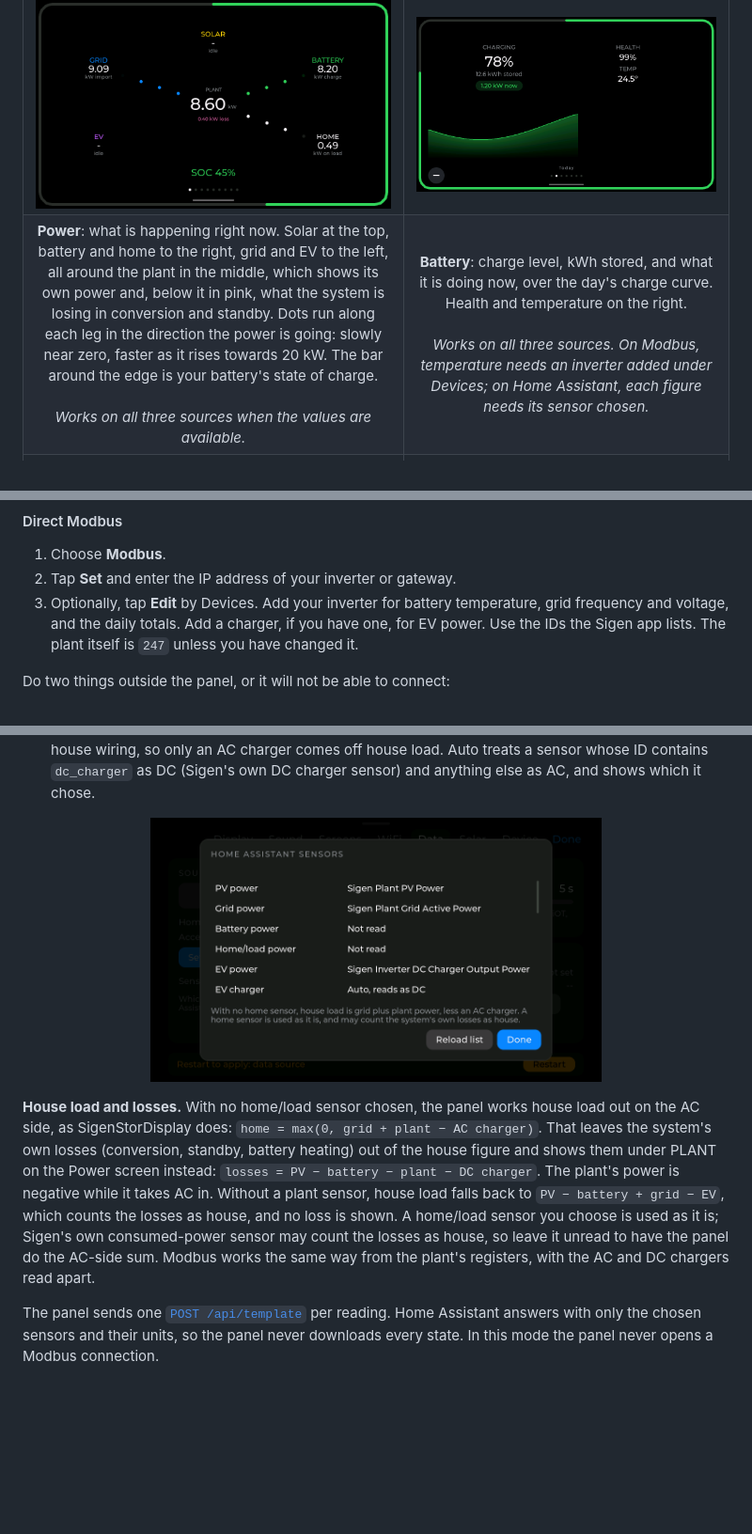
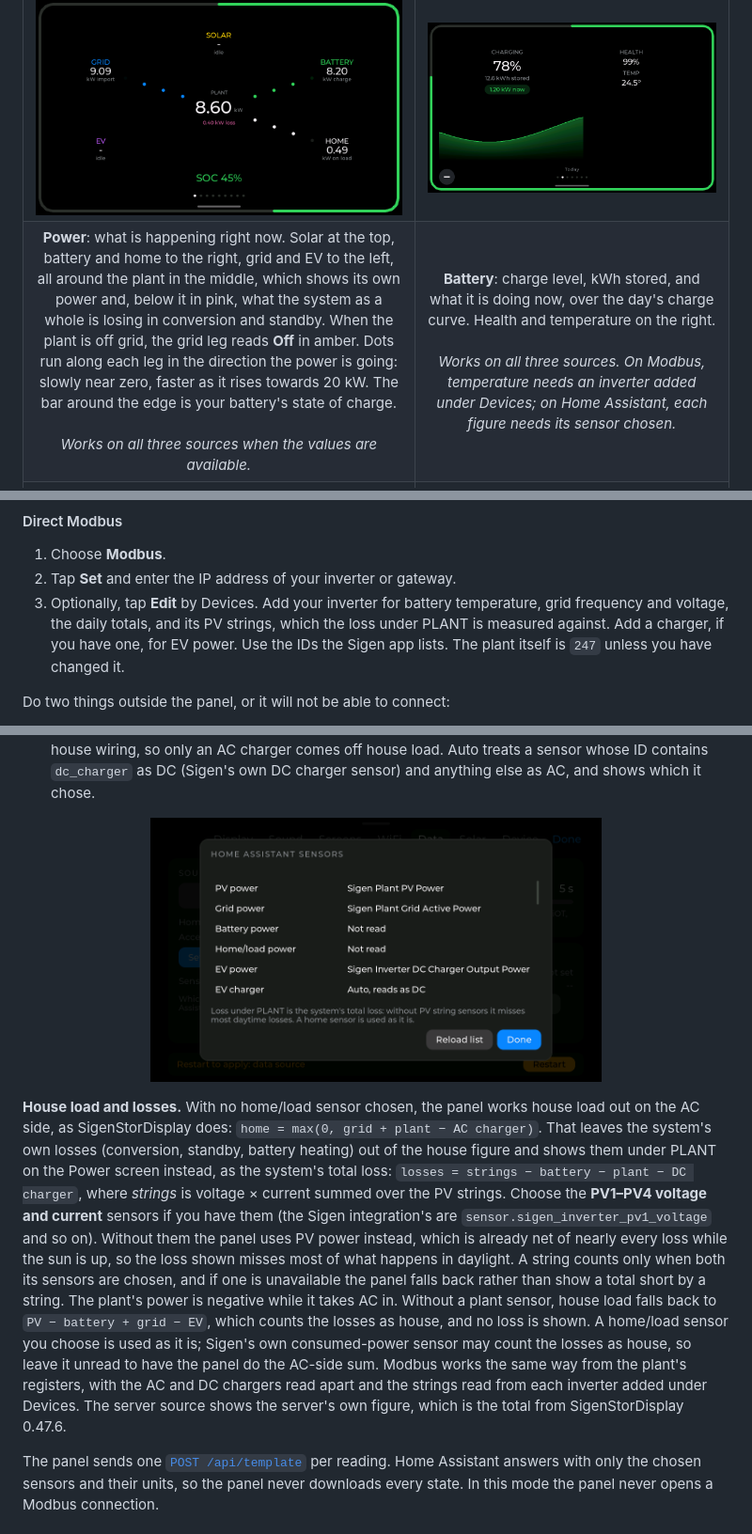
Before and after one commit to markab/SigenStorPanel, a Markdown page: README.md, 3 parts joined by grey strips. Shown at 94% size. Drawn GitHub-style; pictures changed too: docs/img/settings-ha-sensors.png; blank space fills up the shorter version.

Commit message:
Describe the strings-based loss and off-grid leg in the README
UPSTREAM.md logs the pull and drops the row that was waiting on it.

Co-Authored-By: Claude Opus 5.5 <noreply@anthropic.com>

```diff
--- a/README.md
+++ b/README.md
@@ -84,7 +84,7 @@ untouched.
 | | |
 |:--:|:--:|
 | <img src="docs/img/power.png" width="420" alt="Power flow"> | <img src="docs/img/battery.png" width="420" alt="Battery"> |
-| **Power**: what is happening right now. Solar at the top, battery and home to the right, grid and EV to the left, all around the plant in the middle, which shows its own power and, below it in pink, what the system is losing in conversion and standby. Dots run along each leg in the direction the power is going: slowly near zero, faster as it rises towards 20 kW. The bar around the edge is your battery's state of charge.<br><br>*Works on all three sources when the values are available.* | **Battery**: charge level, kWh stored, and what it is doing now, over the day's charge curve. Health and temperature on the right.<br><br>*Works on all three sources. On Modbus, temperature needs an inverter added under Devices; on Home Assistant, each figure needs its sensor chosen.* |
+| **Power**: what is happening right now. Solar at the top, battery and home to the right, grid and EV to the left, all around the plant in the middle, which shows its own power and, below it in pink, what the system as a whole is losing in conversion and standby. When the plant is off grid, the grid leg reads **Off** in amber. Dots run along each leg in the direction the power is going: slowly near zero, faster as it rises towards 20 kW. The bar around the edge is your battery's state of charge.<br><br>*Works on all three sources when the values are available.* | **Battery**: charge level, kWh stored, and what it is doing now, over the day's charge curve. Health and temperature on the right.<br><br>*Works on all three sources. On Modbus, temperature needs an inverter added under Devices; on Home Assistant, each figure needs its sensor chosen.* |
 | <img src="docs/img/solar.png" width="420" alt="Solar"> | <img src="docs/img/load.png" width="420" alt="Home use"> |
 | **Solar**: generated so far today and live output, over the day's curve with the forecast behind it. The forecast total and what is still to come are on the right. The bar around the edge is progress against the day's forecast.<br><br>*Works on all three sources.* | **Home use**: everything used today, with what is being drawn now and how self-sufficient you have been.<br><br>*Partial on Modbus and Home Assistant.* The total, live figure and locally recorded curve work. The breakdown by source needs a **SigenStorDisplay Server**. |
 | <img src="docs/img/grid.png" width="420" alt="Grid"> | <img src="docs/img/flows.png" width="420" alt="Energy flows"> |
@@ -183,7 +183,8 @@ takes effect after a restart; the panel offers one.
 1. Choose **Modbus**.
 2. Tap **Set** and enter the IP address of your inverter or gateway.
 3. Optionally, tap **Edit** by Devices. Add your inverter for battery temperature, grid
-   frequency and voltage, and the daily totals. Add a charger, if you have one, for EV
+   frequency and voltage, the daily totals, and its PV strings, which the loss under
+   PLANT is measured against. Add a charger, if you have one, for EV
    power. Use the IDs the Sigen app lists. The plant itself is `247` unless you have
    changed it.
 
@@ -238,13 +239,21 @@ access at once.
 **House load and losses.** With no home/load sensor chosen, the panel works house load
 out on the AC side, as SigenStorDisplay does: `home = max(0, grid + plant − AC charger)`.
 That leaves the system's own losses (conversion, standby, battery heating) out of the
-house figure and shows them under PLANT on the Power screen instead:
-`losses = PV − battery − plant − DC charger`. The plant's power is negative while it takes
-AC in. Without a plant sensor, house load falls back to `PV − battery + grid − EV`, which
+house figure and shows them under PLANT on the Power screen instead, as the system's total
+loss: `losses = strings − battery − plant − DC charger`, where *strings* is voltage ×
+current summed over the PV strings. Choose the **PV1–PV4 voltage and current** sensors if
+you have them (the Sigen integration's are `sensor.sigen_inverter_pv1_voltage` and so on).
+Without them the panel uses PV power instead, which is already net of nearly every loss
+while the sun is up, so the loss shown misses most of what happens in daylight. A string
+counts only when both its sensors are chosen, and if one is unavailable the panel falls
+back rather than show a total short by a string. The plant's power is negative while it
+takes AC in. Without a plant sensor, house load falls back to `PV − battery + grid − EV`, which
 counts the losses as house, and no loss is shown. A home/load sensor you choose is used as
 it is; Sigen's own consumed-power sensor may count the losses as house, so leave it unread
 to have the panel do the AC-side sum. Modbus works the same way from the plant's
-registers, with the AC and DC chargers read apart.
+registers, with the AC and DC chargers read apart and the strings read from each inverter
+added under Devices. The server source shows the server's own figure, which is the total
+from SigenStorDisplay 0.47.6.
 
 The panel sends one [`POST /api/template`](https://developers.home-assistant.io/docs/api/rest/#post-apitemplate)
 per reading. Home Assistant answers with only the chosen sensors and their units, so the
```
Also changed, not shown: UPSTREAM.md (+1 -1 lines).
